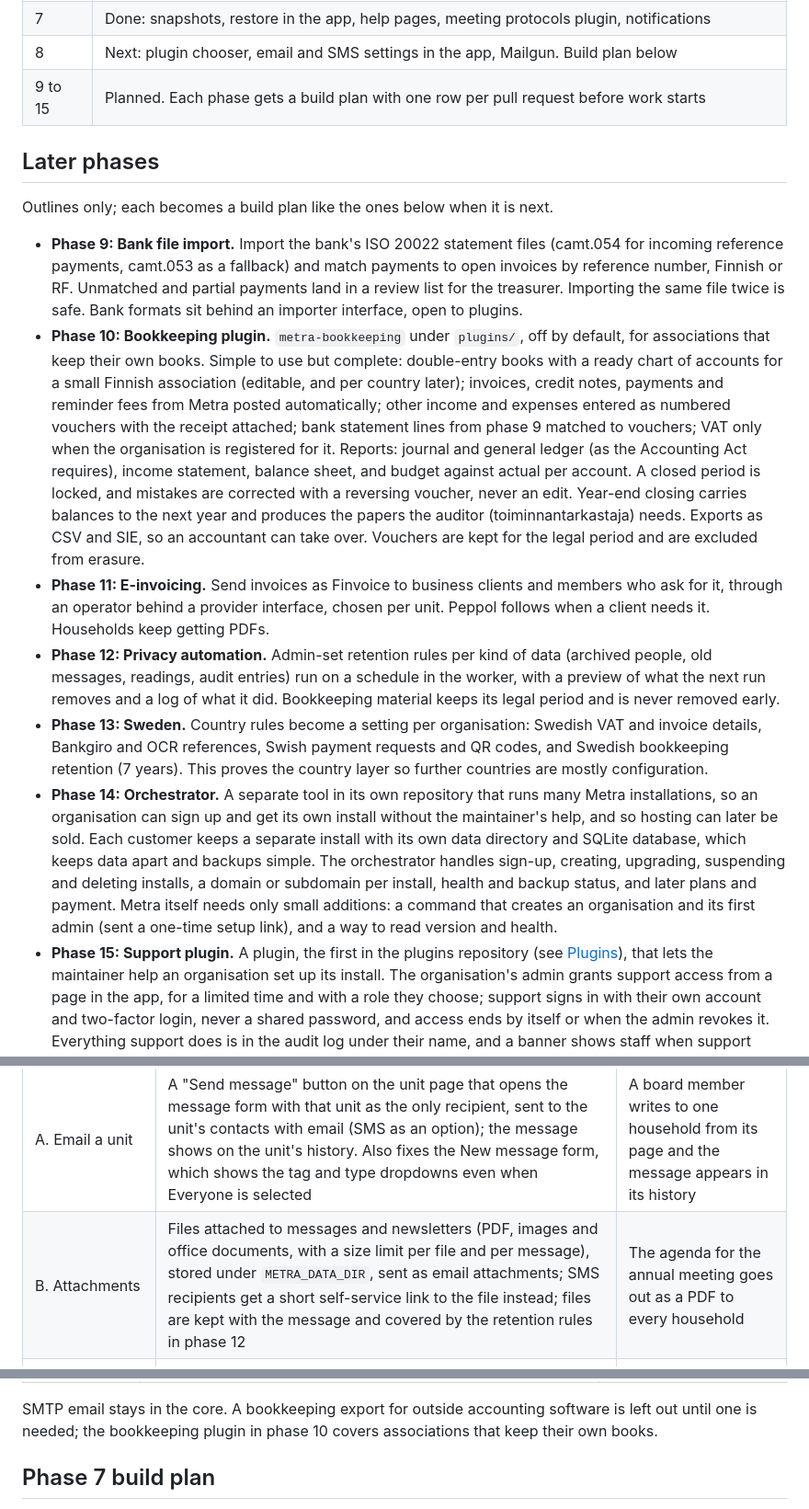
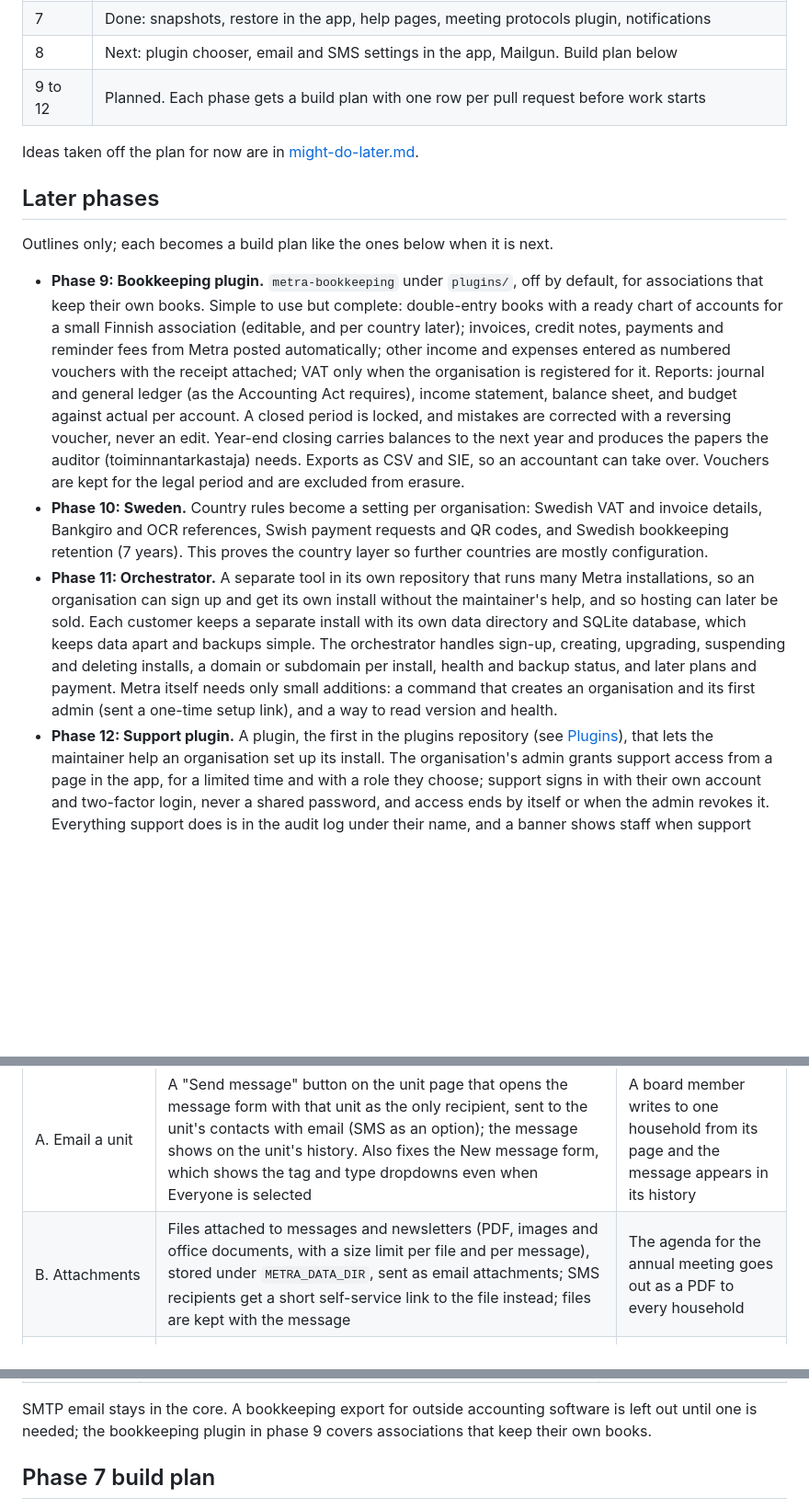
Before and after one commit to savv3/Metra, a Markdown page: docs/architecture.md, 3 parts joined by grey strips. Shown at 92% size. GitHub-like rendering; blank space fills up the shorter version.

```diff
--- a/docs/architecture.md
+++ b/docs/architecture.md
@@ -183,49 +180,35 @@ permissions; phase 6 opens it to outside systems.
 | 6 | Done: plugin groundwork, 46elks SMS, REST API and webhooks as plugins (release 0.2.0) |
 | 7 | Done: snapshots, restore in the app, help pages, meeting protocols plugin, notifications |
 | 8 | Next: plugin chooser, email and SMS settings in the app, Mailgun. Build plan below |
-| 9 to 15 | Planned. Each phase gets a build plan with one row per pull request before work starts |
+| 9 to 12 | Planned. Each phase gets a build plan with one row per pull request before work starts |
+
+Ideas taken off the plan for now are in [might-do-later.md](might-do-later.md).
 
 ## Later phases
 
 Outlines only; each becomes a build plan like the ones below when it is
 next.
 
-- **Phase 9: Bank file import.** Import the bank's ISO 20022 statement
-  files (camt.054 for incoming reference payments, camt.053 as a fallback)
-  and match payments to open invoices by reference number, Finnish or RF.
-  Unmatched and partial payments land in a review list for the treasurer.
-  Importing the same file twice is safe. Bank formats sit behind an
-  importer interface, open to plugins.
-- **Phase 10: Bookkeeping plugin.** `metra-bookkeeping` under `plugins/`,
+- **Phase 9: Bookkeeping plugin.** `metra-bookkeeping` under `plugins/`,
   off by default, for associations that keep their own books. Simple to
   use but complete: double-entry books with a ready chart of accounts for
   a small Finnish association (editable, and per country later); invoices,
   credit notes, payments and reminder fees from Metra posted
   automatically; other income and expenses entered as numbered vouchers
-  with the receipt attached; bank statement lines from phase 9 matched to
-  vouchers; VAT only when the organisation is registered for it. Reports:
-  journal and general ledger (as the Accounting Act requires), income
+  with the receipt attached; VAT only when the organisation is registered
+  for it. Reports: journal and general ledger (as the Accounting Act requires), income
   statement, balance sheet, and budget against actual per account. A
   closed period is locked, and mistakes are corrected with a reversing
   voucher, never an edit. Year-end closing carries balances to the next
   year and produces the papers the auditor (toiminnantarkastaja) needs.
   Exports as CSV and SIE, so an accountant can take over. Vouchers are
   kept for the legal period and are excluded from erasure.
-- **Phase 11: E-invoicing.** Send invoices as Finvoice to business clients
-  and members who ask for it, through an operator behind a provider
-  interface, chosen per unit. Peppol follows when a client needs it.
-  Households keep getting PDFs.
-- **Phase 12: Privacy automation.** Admin-set retention rules per kind of
-  data (archived people, old messages, readings, audit entries) run on a
-  schedule in the worker, with a preview of what the next run removes and
-  a log of what it did. Bookkeeping material keeps its legal period and is
-  never removed early.
-- **Phase 13: Sweden.** Country rules become a setting per organisation:
+- **Phase 10: Sweden.** Country rules become a setting per organisation:
   Swedish VAT and invoice details, Bankgiro and OCR references, Swish
   payment requests and QR codes, and Swedish bookkeeping retention (7
   years). This proves the country layer so further countries are mostly
   configuration.
-- **Phase 14: Orchestrator.** A separate tool in its own repository that
+- **Phase 11: Orchestrator.** A separate tool in its own repository that
   runs many Metra installations, so an organisation can sign up and get
   its own install without the maintainer's help, and so hosting can later
   be sold. Each customer keeps a separate install with its own data
@@ -235,7 +218,7 @@ next.
   status, and later plans and payment. Metra itself needs only small
   additions: a command that creates an organisation and its first admin
   (sent a one-time setup link), and a way to read version and health.
-- **Phase 15: Support plugin.** A plugin, the first in the plugins
+- **Phase 12: Support plugin.** A plugin, the first in the plugins
   repository (see [Plugins](#plugins)), that lets
   the maintainer help an organisation set up its install. The
   organisation's admin grants support access from a page in the app, for
@@ -395,7 +378,7 @@ ships as four pull requests, with deliverability last.
 | PR | Contents | Done when |
 | --- | --- | --- |
 | A. Email a unit | A "Send message" button on the unit page that opens the message form with that unit as the only recipient, sent to the unit's contacts with email (SMS as an option); the message shows on the unit's history. Also fixes the New message form, which shows the tag and type dropdowns even when Everyone is selected | A board member writes to one household from its page and the message appears in its history |
-| B. Attachments | Files attached to messages and newsletters (PDF, images and office documents, with a size limit per file and per message), stored under `METRA_DATA_DIR`, sent as email attachments; SMS recipients get a short self-service link to the file instead; files are kept with the message and covered by the retention rules in phase 12 | The agenda for the annual meeting goes out as a PDF to every household |
+| B. Attachments | Files attached to messages and newsletters (PDF, images and office documents, with a size limit per file and per message), stored under `METRA_DATA_DIR`, sent as email attachments; SMS recipients get a short self-service link to the file instead; files are kept with the message | The agenda for the annual meeting goes out as a PDF to every household |
 | C. Setup wizard | A step-by-step wizard after the first admin's first login: organisation name and contact details, language, logo, unit and person types with their fields (with the water association as a ready-made example), email and SMS settings with a test message, invoice settings, and inviting the board. Steps can be skipped; admins can start it again from Settings, and it changes nothing until each step is saved | A new install is ready to use without the Django admin, and an admin can rerun the wizard later |
 | D. Email deliverability (replaced by phase 8) | Research first, then build what it recommends. Options to compare: sending through the organisation's own mail account (SMTP with their domain), a transactional provider on a sending subdomain (for example `mail.example.fi`), and a shared Metra sending domain for hosted installs. Whichever wins, the app checks SPF, DKIM and DMARC for the sending domain and shows what to fix, sets a proper From and Reply-To, keeps List-Unsubscribe on newsletters, throttles batches, and records bounces | A test send to Gmail, Outlook and a Finnish ISP lands in the inbox, and the settings page shows the domain's DNS as correct |
 
@@ -417,7 +400,7 @@ audit log. It ships as four pull requests.
 
 SMTP email stays in the core. A bookkeeping export for outside accounting
 software is left out until one is needed; the bookkeeping plugin in
-phase 10 covers associations that keep their own books.
+phase 9 covers associations that keep their own books.
 
 ## Phase 7 build plan
 
```
Also changed, not shown: other parts of docs/architecture.md (+6 -9 lines), docs/might-do-later.md (added, +33 -0 lines).
